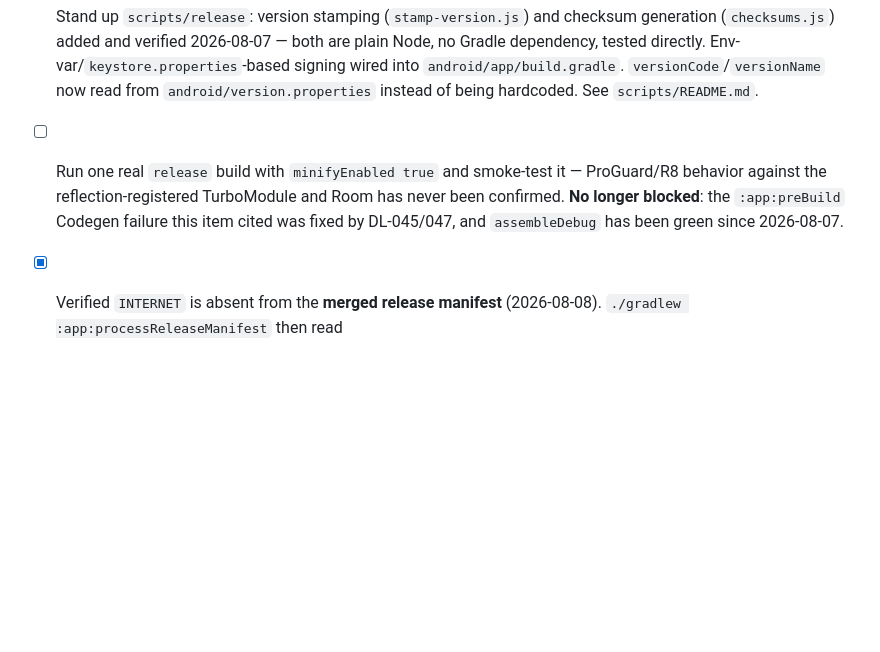
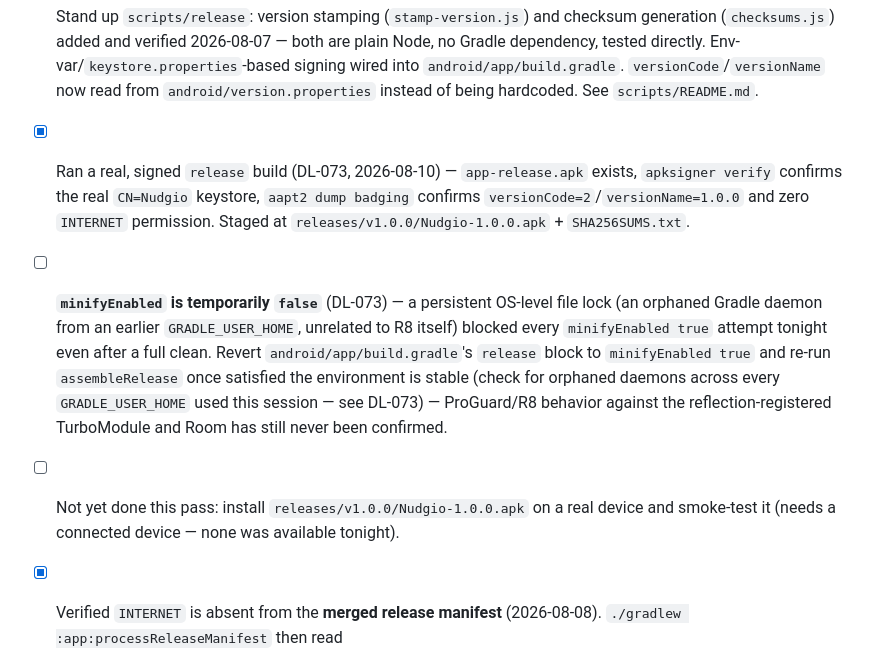
Before and after one commit to TeckTinkerere/Nudgio, a Markdown page: TODO.md, the part around the change. GitHub-like rendering; blank space fills up the shorter version.

```diff
--- a/TODO.md
+++ b/TODO.md
@@ -24,7 +24,9 @@ checklist form.
 - [x] JVM unit tests for the backup module's pure-Kotlin pieces (`BackupZipStructuralValidator`, `BackupChecksums`, `BackupFormat`, `BackupManifest`, `BackupScheduleRuleCodec`, `BackupConflictPlanner`) — ~40 cases added 2026-08-07, `android/app/src/test/java/com/aslam/mediareminder/backup/`.
 - [ ] Add instrumentation tests (`android/app/src/androidTest/`, using the already-declared `androidx.test`/`espresso-core`/`room-testing` deps — no new dependency needed) for `SchedulerCoordinator`, `AlarmActionProcessor`, `AlarmDispatchReceiver`, `AlarmRingingService`, and `BackupExporter`/`BackupImporter` — all Room/Context-dependent, can't run as plain JVM tests.
 - [x] Stand up `scripts/release`: version stamping (`stamp-version.js`) and checksum generation (`checksums.js`) added and verified 2026-08-07 — both are plain Node, no Gradle dependency, tested directly. Env-var/`keystore.properties`-based signing wired into `android/app/build.gradle`. `versionCode`/`versionName` now read from `android/version.properties` instead of being hardcoded. See `scripts/README.md`.
-- [ ] Run one real `release` build with `minifyEnabled true` and smoke-test it — ProGuard/R8 behavior against the reflection-registered TurboModule and Room has never been confirmed. **No longer blocked**: the `:app:preBuild` Codegen failure this item cited was fixed by DL-045/047, and `assembleDebug` has been green since 2026-08-07.
+- [x] Ran a real, signed `release` build (DL-073, 2026-08-10) — `app-release.apk` exists, `apksigner verify` confirms the real `CN=Nudgio` keystore, `aapt2 dump badging` confirms `versionCode=2`/`versionName=1.0.0` and zero `INTERNET` permission. Staged at `releases/v1.0.0/Nudgio-1.0.0.apk` + `SHA256SUMS.txt`.
+- [ ] **`minifyEnabled` is temporarily `false`** (DL-073) — a persistent OS-level file lock (an orphaned Gradle daemon from an earlier `GRADLE_USER_HOME`, unrelated to R8 itself) blocked every `minifyEnabled true` attempt tonight even after a full clean. Revert `android/app/build.gradle`'s `release` block to `minifyEnabled true` and re-run `assembleRelease` once satisfied the environment is stable (check for orphaned daemons across every `GRADLE_USER_HOME` used this session — see DL-073) — ProGuard/R8 behavior against the reflection-registered TurboModule and Room has still never been confirmed.
+- [ ] Not yet done this pass: install `releases/v1.0.0/Nudgio-1.0.0.apk` on a real device and smoke-test it (needs a connected device — none was available tonight).
 - [x] Verified `INTERNET` is absent from the **merged release manifest** (2026-08-08). `./gradlew :app:processReleaseManifest` then read `android/app/build/intermediates/merged_manifests/release/processReleaseManifest/AndroidManifest.xml`: exactly 8 permissions (`POST_NOTIFICATIONS`, `SCHEDULE_EXACT_ALARM`, `RECEIVE_BOOT_COMPLETED`, `VIBRATE`, `WAKE_LOCK`, `USE_FULL_SCREEN_INTENT`, `FOREGROUND_SERVICE`, `FOREGROUND_SERVICE_MEDIA_PLAYBACK`), no `INTERNET`, and no `usesCleartextTraffic`/`networkSecurityConfig` — DL-050's debug-only additions do not leak into release. The single "INTERNET" string match is the header comment's own MR-06 exclusion list.
 - [ ] Turn that release-manifest check into an automated CI gate (MR-18 "repository rules prevent prohibited permissions"). It is currently a manual command whose result is only recorded in this file, so it cannot fail a build.
 
```
Also changed, not shown: docs/decision-log.md (+46 -0 lines).
